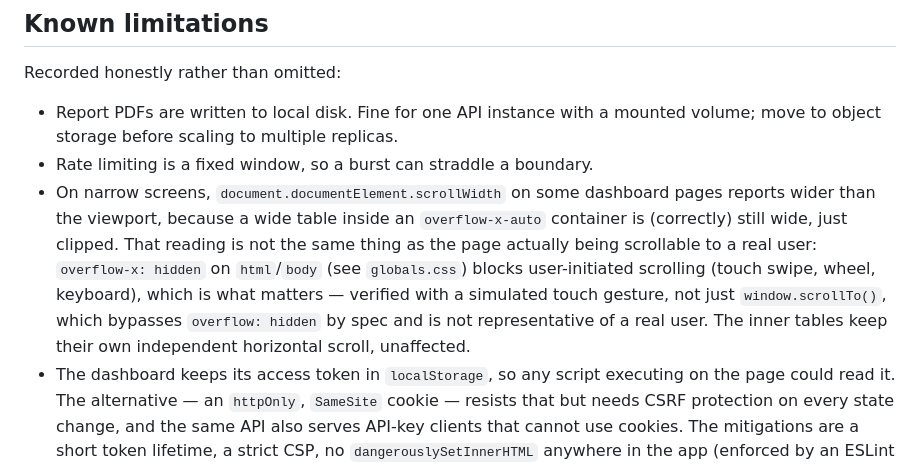
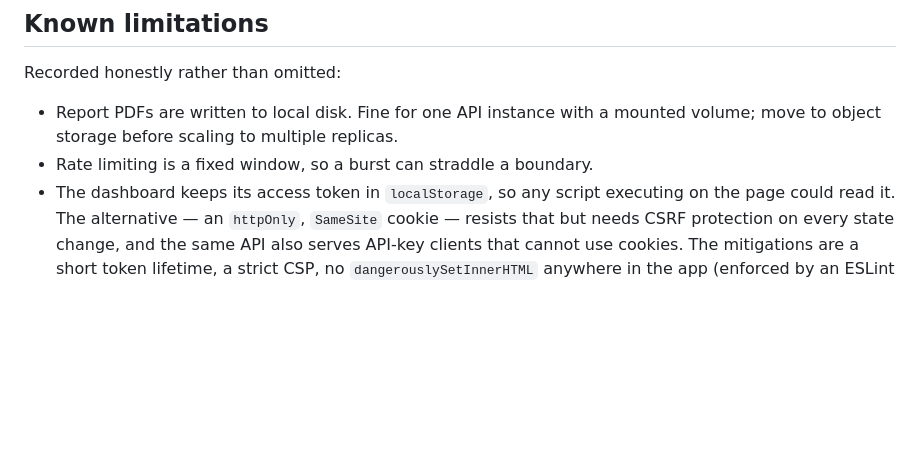
Before and after one commit to Advaith-Ganesh/Zentra, a Markdown page: README.md, the part around the change. GitHub-like rendering; blank space fills up the shorter version.

Commit message:
docs(readme): remove a resolved item from Known Limitations
The horizontal-scroll bullet was written while that bug was still being
investigated and left half-resolved. It was fixed properly in a later
commit (min-w-0 on the dashboard layout's flex item, plus a defensive
overflow-x: hidden guard) and verified with simulated touch/wheel input,
not just left caveated. The reasoning that belongs to the fix already lives
as a code comment in dashboard/layout.tsx and globals.css; leaving a long,
now-inaccurate "known limitation" entry for a resolved bug in the README
was actively misleading, not honest disclosure.

Co-Authored-By: Claude Sonnet 5 <noreply@anthropic.com>
Claude-Session: https://claude.ai/code/session_01LZxv2LztGtQA1UWaH4jAQF

```diff
--- a/README.md
+++ b/README.md
@@ -630,16 +630,6 @@ Recorded honestly rather than omitted:
 - Report PDFs are written to local disk. Fine for one API instance with a
   mounted volume; move to object storage before scaling to multiple replicas.
 - Rate limiting is a fixed window, so a burst can straddle a boundary.
-- On narrow screens, `document.documentElement.scrollWidth` on some
-  dashboard pages reports wider than the viewport, because a wide table
-  inside an `overflow-x-auto` container is (correctly) still wide, just
-  clipped. That reading is not the same thing as the page actually being
-  scrollable to a real user: `overflow-x: hidden` on `html`/`body` (see
-  `globals.css`) blocks user-initiated scrolling (touch swipe, wheel,
-  keyboard), which is what matters — verified with a simulated touch
-  gesture, not just `window.scrollTo()`, which bypasses `overflow: hidden`
-  by spec and is not representative of a real user. The inner tables keep
-  their own independent horizontal scroll, unaffected.
 - The dashboard keeps its access token in `localStorage`, so any script
   executing on the page could read it. The alternative — an `httpOnly`,
   `SameSite` cookie — resists that but needs CSRF protection on every state
```
